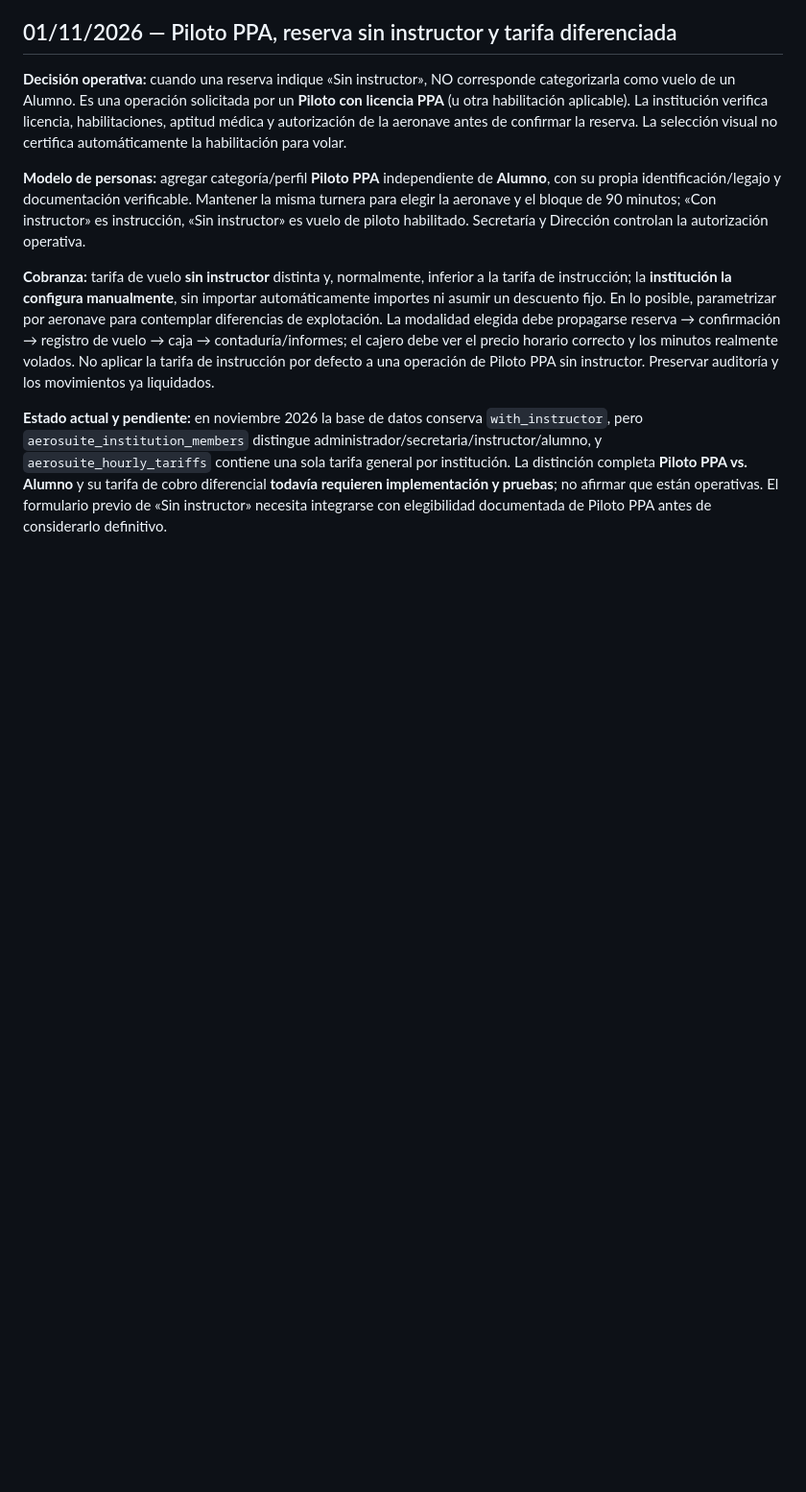
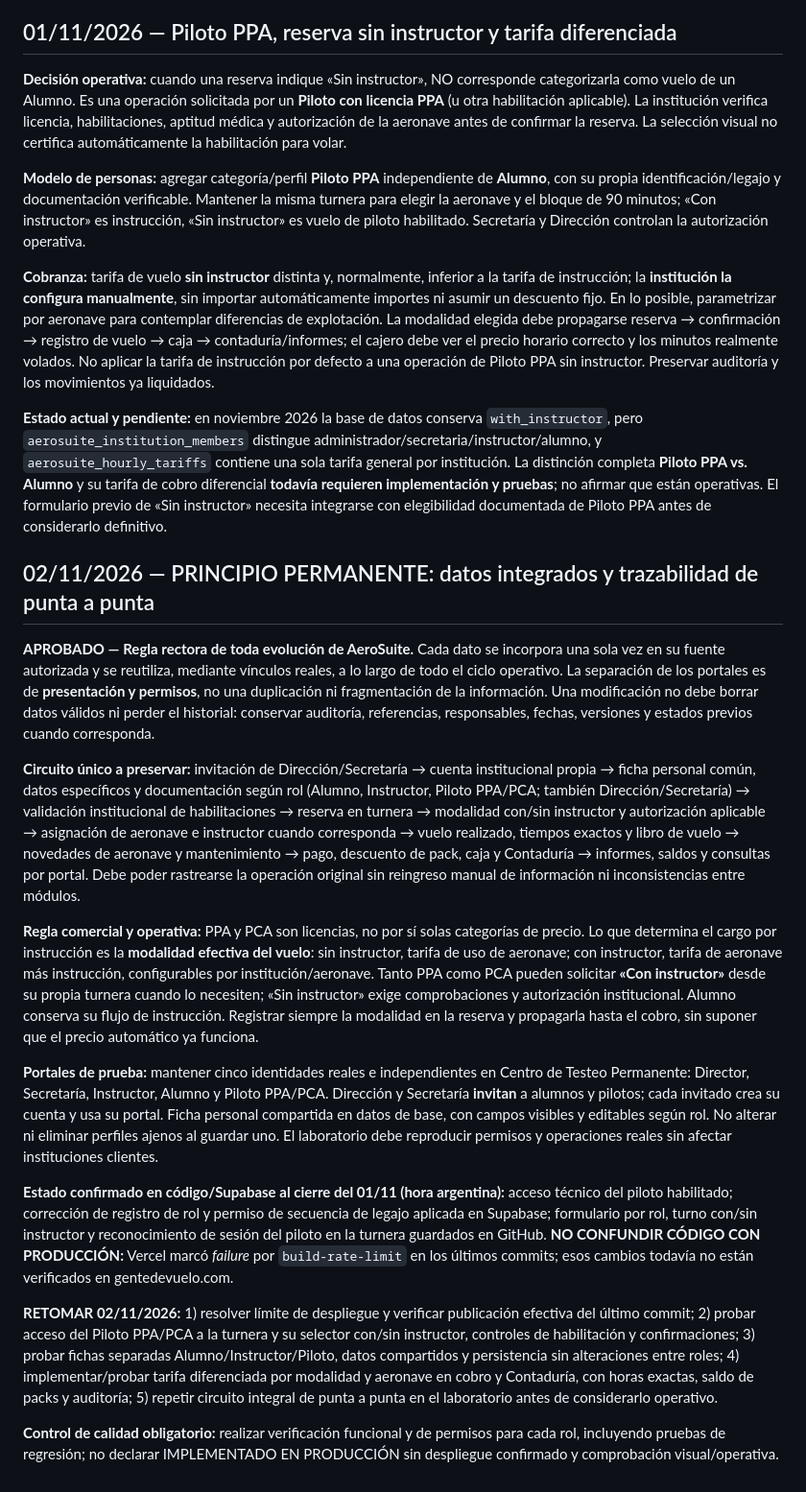
Before and after one commit to gusfab71-cmd/gentedevuelo, a Markdown page: utilidades/gestion-aeronautica/CAJA-DE-IDEAS.md, the part around the change. Shown at 96% size. GitHub-like rendering; blank space fills up the shorter version.

Commit message:
AeroSuite: documentar principio integral de datos y plan de continuidad 02-11-2026

```diff
--- a/utilidades/gestion-aeronautica/CAJA-DE-IDEAS.md
+++ b/utilidades/gestion-aeronautica/CAJA-DE-IDEAS.md
@@ -534,3 +534,20 @@ Se estableció la prueba de extremo a extremo: el Superadministrador crea una in
 **Cobranza:** tarifa de vuelo **sin instructor** distinta y, normalmente, inferior a la tarifa de instrucción; la **institución la configura manualmente**, sin importar automáticamente importes ni asumir un descuento fijo. En lo posible, parametrizar por aeronave para contemplar diferencias de explotación. La modalidad elegida debe propagarse reserva → confirmación → registro de vuelo → caja → contaduría/informes; el cajero debe ver el precio horario correcto y los minutos realmente volados. No aplicar la tarifa de instrucción por defecto a una operación de Piloto PPA sin instructor. Preservar auditoría y los movimientos ya liquidados.
 
 **Estado actual y pendiente:** en noviembre 2026 la base de datos conserva `with_instructor`, pero `aerosuite_institution_members` distingue administrador/secretaria/instructor/alumno, y `aerosuite_hourly_tariffs` contiene una sola tarifa general por institución. La distinción completa **Piloto PPA vs. Alumno** y su tarifa de cobro diferencial **todavía requieren implementación y pruebas**; no afirmar que están operativas. El formulario previo de «Sin instructor» necesita integrarse con elegibilidad documentada de Piloto PPA antes de considerarlo definitivo.
+
+
+## 02/11/2026 — PRINCIPIO PERMANENTE: datos integrados y trazabilidad de punta a punta
+
+**APROBADO — Regla rectora de toda evolución de AeroSuite.** Cada dato se incorpora una sola vez en su fuente autorizada y se reutiliza, mediante vínculos reales, a lo largo de todo el ciclo operativo. La separación de los portales es de **presentación y permisos**, no una duplicación ni fragmentación de la información. Una modificación no debe borrar datos válidos ni perder el historial: conservar auditoría, referencias, responsables, fechas, versiones y estados previos cuando corresponda.
+
+**Circuito único a preservar:** invitación de Dirección/Secretaría → cuenta institucional propia → ficha personal común, datos específicos y documentación según rol (Alumno, Instructor, Piloto PPA/PCA; también Dirección/Secretaría) → validación institucional de habilitaciones → reserva en turnera → modalidad con/sin instructor y autorización aplicable → asignación de aeronave e instructor cuando corresponda → vuelo realizado, tiempos exactos y libro de vuelo → novedades de aeronave y mantenimiento → pago, descuento de pack, caja y Contaduría → informes, saldos y consultas por portal. Debe poder rastrearse la operación original sin reingreso manual de información ni inconsistencias entre módulos.
+
+**Regla comercial y operativa:** PPA y PCA son licencias, no por sí solas categorías de precio. Lo que determina el cargo por instrucción es la **modalidad efectiva del vuelo**: sin instructor, tarifa de uso de aeronave; con instructor, tarifa de aeronave más instrucción, configurables por institución/aeronave. Tanto PPA como PCA pueden solicitar **«Con instructor»** desde su propia turnera cuando lo necesiten; «Sin instructor» exige comprobaciones y autorización institucional. Alumno conserva su flujo de instrucción. Registrar siempre la modalidad en la reserva y propagarla hasta el cobro, sin suponer que el precio automático ya funciona.
+
+**Portales de prueba:** mantener cinco identidades reales e independientes en Centro de Testeo Permanente: Director, Secretaría, Instructor, Alumno y Piloto PPA/PCA. Dirección y Secretaría **invitan** a alumnos y pilotos; cada invitado crea su cuenta y usa su portal. Ficha personal compartida en datos de base, con campos visibles y editables según rol. No alterar ni eliminar perfiles ajenos al guardar uno. El laboratorio debe reproducir permisos y operaciones reales sin afectar instituciones clientes.
+
+**Estado confirmado en código/Supabase al cierre del 01/11 (hora argentina):** acceso técnico del piloto habilitado; corrección de registro de rol y permiso de secuencia de legajo aplicada en Supabase; formulario por rol, turno con/sin instructor y reconocimiento de sesión del piloto en la turnera guardados en GitHub. **NO CONFUNDIR CÓDIGO CON PRODUCCIÓN:** Vercel marcó *failure* por `build-rate-limit` en los últimos commits; esos cambios todavía no están verificados en gentedevuelo.com.
+
+**RETOMAR 02/11/2026:** 1) resolver límite de despliegue y verificar publicación efectiva del último commit; 2) probar acceso del Piloto PPA/PCA a la turnera y su selector con/sin instructor, controles de habilitación y confirmaciones; 3) probar fichas separadas Alumno/Instructor/Piloto, datos compartidos y persistencia sin alteraciones entre roles; 4) implementar/probar tarifa diferenciada por modalidad y aeronave en cobro y Contaduría, con horas exactas, saldo de packs y auditoría; 5) repetir circuito integral de punta a punta en el laboratorio antes de considerarlo operativo.
+
+**Control de calidad obligatorio:** realizar verificación funcional y de permisos para cada rol, incluyendo pruebas de regresión; no declarar IMPLEMENTADO EN PRODUCCIÓN sin despliegue confirmado y comprobación visual/operativa.
```
